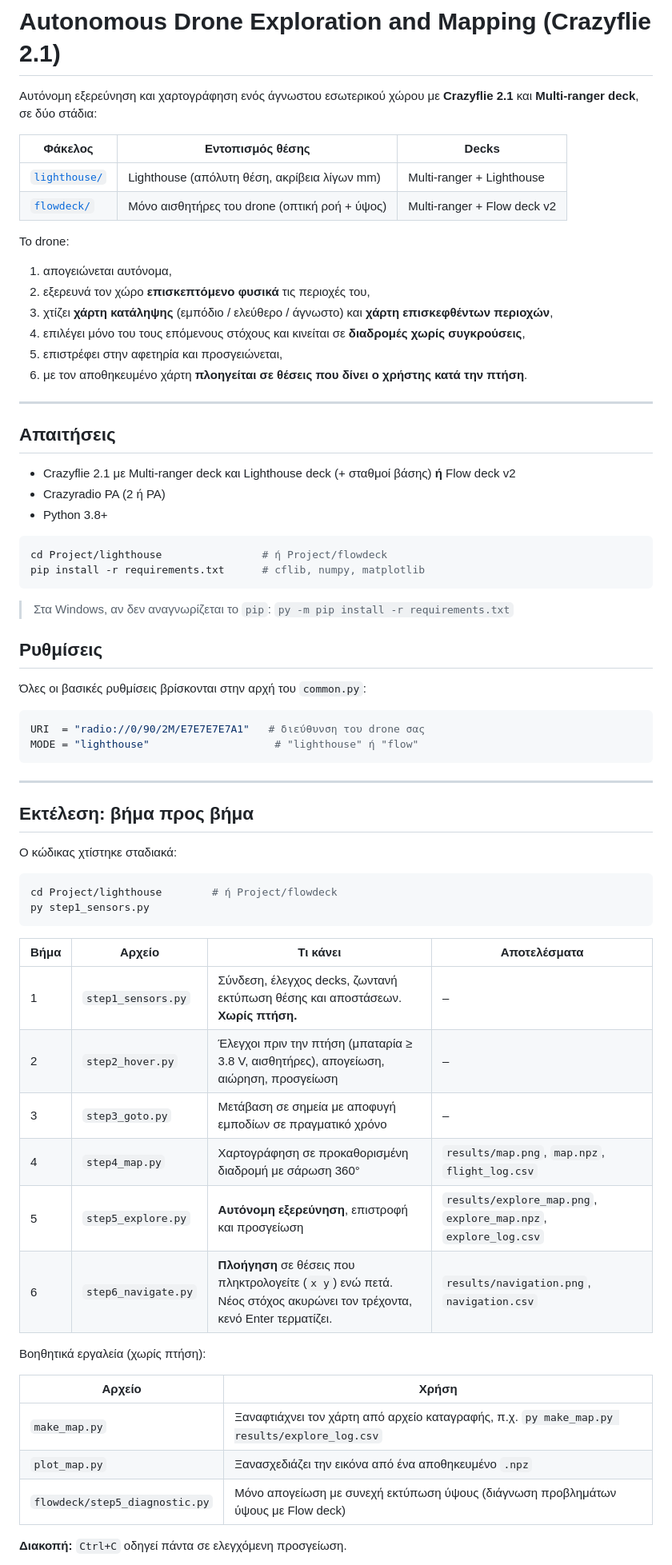
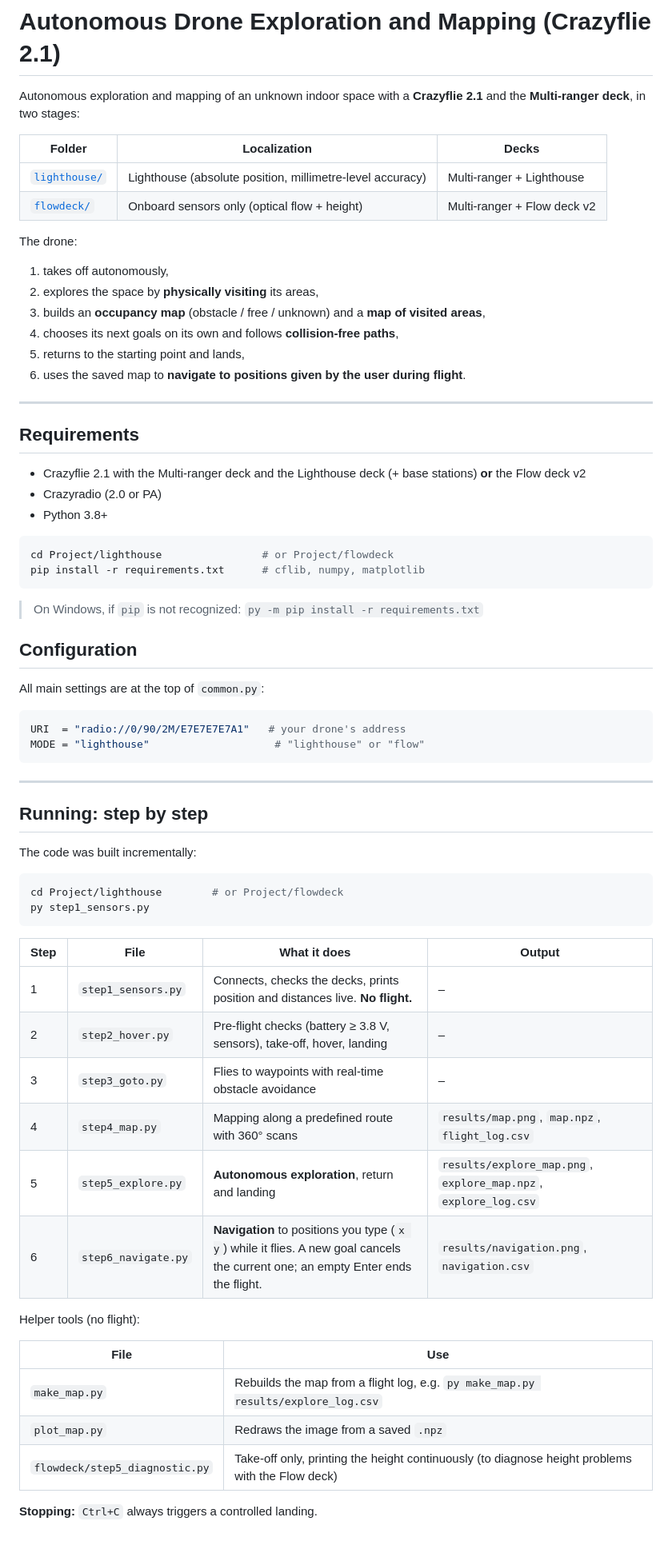
Before and after one commit to Andriana-Papachatzaki/Robotics-System-I, a Markdown page: Project/README.md, the part around one of its changes. Shown at 80% size. GitHub-like rendering; blank space fills up the shorter version.

````diff
--- a/Project/README.md
+++ b/Project/README.md
@@ -1,72 +1,72 @@
 # Autonomous Drone Exploration and Mapping (Crazyflie 2.1)
 
-Αυτόνομη εξερεύνηση και χαρτογράφηση ενός άγνωστου εσωτερικού χώρου με **Crazyflie 2.1** και **Multi-ranger deck**, σε δύο στάδια:
+Autonomous exploration and mapping of an unknown indoor space with a **Crazyflie 2.1** and the **Multi-ranger deck**, in two stages:
 
-| Φάκελος | Εντοπισμός θέσης | Decks |
+| Folder | Localization | Decks |
 |---|---|---|
-| [`lighthouse/`](lighthouse) | Lighthouse (απόλυτη θέση, ακρίβεια λίγων mm) | Multi-ranger + Lighthouse |
-| [`flowdeck/`](flowdeck) | Μόνο αισθητήρες του drone (οπτική ροή + ύψος) | Multi-ranger + Flow deck v2 |
+| [`lighthouse/`](lighthouse) | Lighthouse (absolute position, millimetre-level accuracy) | Multi-ranger + Lighthouse |
+| [`flowdeck/`](flowdeck) | Onboard sensors only (optical flow + height) | Multi-ranger + Flow deck v2 |
 
-Το drone:
-1. απογειώνεται αυτόνομα,
-2. εξερευνά τον χώρο **επισκεπτόμενο φυσικά** τις περιοχές του,
-3. χτίζει **χάρτη κατάληψης** (εμπόδιο / ελεύθερο / άγνωστο) και **χάρτη επισκεφθέντων περιοχών**,
-4. επιλέγει μόνο του τους επόμενους στόχους και κινείται σε **διαδρομές χωρίς συγκρούσεις**,
-5. επιστρέφει στην αφετηρία και προσγειώνεται,
-6. με τον αποθηκευμένο χάρτη **πλοηγείται σε θέσεις που δίνει ο χρήστης κατά την πτήση**.
+The drone:
+1. takes off autonomously,
+2. explores the space by **physically visiting** its areas,
+3. builds an **occupancy map** (obstacle / free / unknown) and a **map of visited areas**,
+4. chooses its next goals on its own and follows **collision-free paths**,
+5. returns to the starting point and lands,
+6. uses the saved map to **navigate to positions given by the user during flight**.
 
 
 ---
 
-## Απαιτήσεις
+## Requirements
 
-- Crazyflie 2.1 με Multi-ranger deck και Lighthouse deck (+ σταθμοί βάσης) **ή** Flow deck v2
-- Crazyradio PA (2 ή PA)
+- Crazyflie 2.1 with the Multi-ranger deck and the Lighthouse deck (+ base stations) **or** the Flow deck v2
+- Crazyradio (2.0 or PA)
 - Python 3.8+
 
 ```bash
-cd Project/lighthouse                # ή Project/flowdeck
+cd Project/lighthouse                # or Project/flowdeck
 pip install -r requirements.txt      # cflib, numpy, matplotlib
 ```
-> Στα Windows, αν δεν αναγνωρίζεται το `pip`: `py -m pip install -r requirements.txt`
+> On Windows, if `pip` is not recognized: `py -m pip install -r requirements.txt`
 
-## Ρυθμίσεις
+## Configuration
 
-Όλες οι βασικές ρυθμίσεις βρίσκονται στην αρχή του `common.py`:
+All main settings are at the top of `common.py`:
 
 ```python
-URI  = "radio://0/90/2M/E7E7E7E7A1"   # διεύθυνση του drone σας
-MODE = "lighthouse"                    # "lighthouse" ή "flow"
+URI  = "radio://0/90/2M/E7E7E7E7A1"   # your drone's address
+MODE = "lighthouse"                    # "lighthouse" or "flow"
 ```
 
 
 ---
 
-## Εκτέλεση: βήμα προς βήμα
+## Running: step by step
 
-Ο κώδικας χτίστηκε σταδιακά:
+The code was built incrementally:
 
 ```bash
-cd Project/lighthouse        # ή Project/flowdeck
+cd Project/lighthouse        # or Project/flowdeck
 py step1_sensors.py
 ```
 
-| Βήμα | Αρχείο | Τι κάνει | Αποτελέσματα |
+| Step | File | What it does | Output |
 |---|---|---|---|
-| 1 | `step1_sensors.py` | Σύνδεση, έλεγχος decks, ζωντανή εκτύπωση θέσης και αποστάσεων. **Χωρίς πτήση.** | – |
-| 2 | `step2_hover.py` | Έλεγχοι πριν την πτήση (μπαταρία ≥ 3.8 V, αισθητήρες), απογείωση, αιώρηση, προσγείωση | – |
-| 3 | `step3_goto.py` | Μετάβαση σε σημεία με αποφυγή εμποδίων σε πραγματικό χρόνο | – |
-| 4 | `step4_map.py` | Χαρτογράφηση σε προκαθορισμένη διαδρομή με σάρωση 360° | `results/map.png`, `map.npz`, `flight_log.csv` |
-| 5 | `step5_explore.py` | **Αυτόνομη εξερεύνηση**, επιστροφή και προσγείωση | `results/explore_map.png`, `explore_map.npz`, `explore_log.csv` |
-| 6 | `step6_navigate.py` | **Πλοήγηση** σε θέσεις που πληκτρολογείτε (`x y`) ενώ πετά. Νέος στόχος ακυρώνει τον τρέχοντα, κενό Enter τερματίζει. | `results/navigation.png`, `navigation.csv` |
+| 1 | `step1_sensors.py` | Connects, checks the decks, prints position and distances live. **No flight.** | – |
+| 2 | `step2_hover.py` | Pre-flight checks (battery ≥ 3.8 V, sensors), take-off, hover, landing | – |
+| 3 | `step3_goto.py` | Flies to waypoints with real-time obstacle avoidance | – |
+| 4 | `step4_map.py` | Mapping along a predefined route with 360° scans | `results/map.png`, `map.npz`, `flight_log.csv` |
+| 5 | `step5_explore.py` | **Autonomous exploration**, return and landing | `results/explore_map.png`, `explore_map.npz`, `explore_log.csv` |
+| 6 | `step6_navigate.py` | **Navigation** to positions you type (`x y`) while it flies. A new goal cancels the current one; an empty Enter ends the flight. | `results/navigation.png`, `navigation.csv` |
 
-Βοηθητικά εργαλεία (χωρίς πτήση):
+Helper tools (no flight):
 
-| Αρχείο | Χρήση |
+| File | Use |
 |---|---|
-| `make_map.py` | Ξαναφτιάχνει τον χάρτη από αρχείο καταγραφής, π.χ. `py make_map.py results/explore_log.csv` |
-| `plot_map.py` | Ξανασχεδιάζει την εικόνα από ένα αποθηκευμένο `.npz` |
-| `flowdeck/step5_diagnostic.py` | Μόνο απογείωση με συνεχή εκτύπωση ύψους (διάγνωση προβλημάτων ύψους με Flow deck) |
+| `make_map.py` | Rebuilds the map from a flight log, e.g. `py make_map.py results/explore_log.csv` |
+| `plot_map.py` | Redraws the image from a saved `.npz` |
+| `flowdeck/step5_diagnostic.py` | Take-off only, printing the height continuously (to diagnose height problems with the Flow deck) |
 
-**Διακοπή:** `Ctrl+C` οδηγεί πάντα σε ελεγχόμενη προσγείωση.
+**Stopping:** `Ctrl+C` always triggers a controlled landing.
 
````
Also changed, not shown: other parts of Project/README.md (+34 -34 lines).
